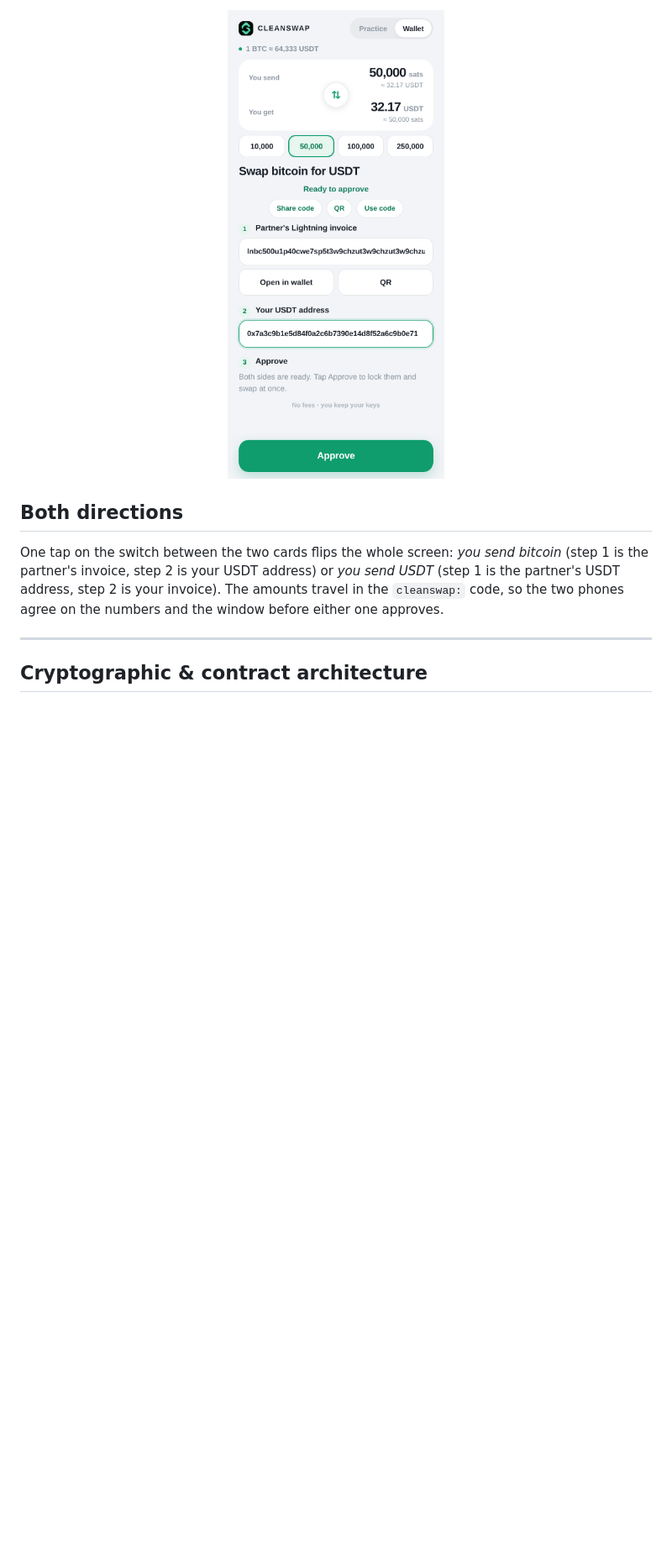
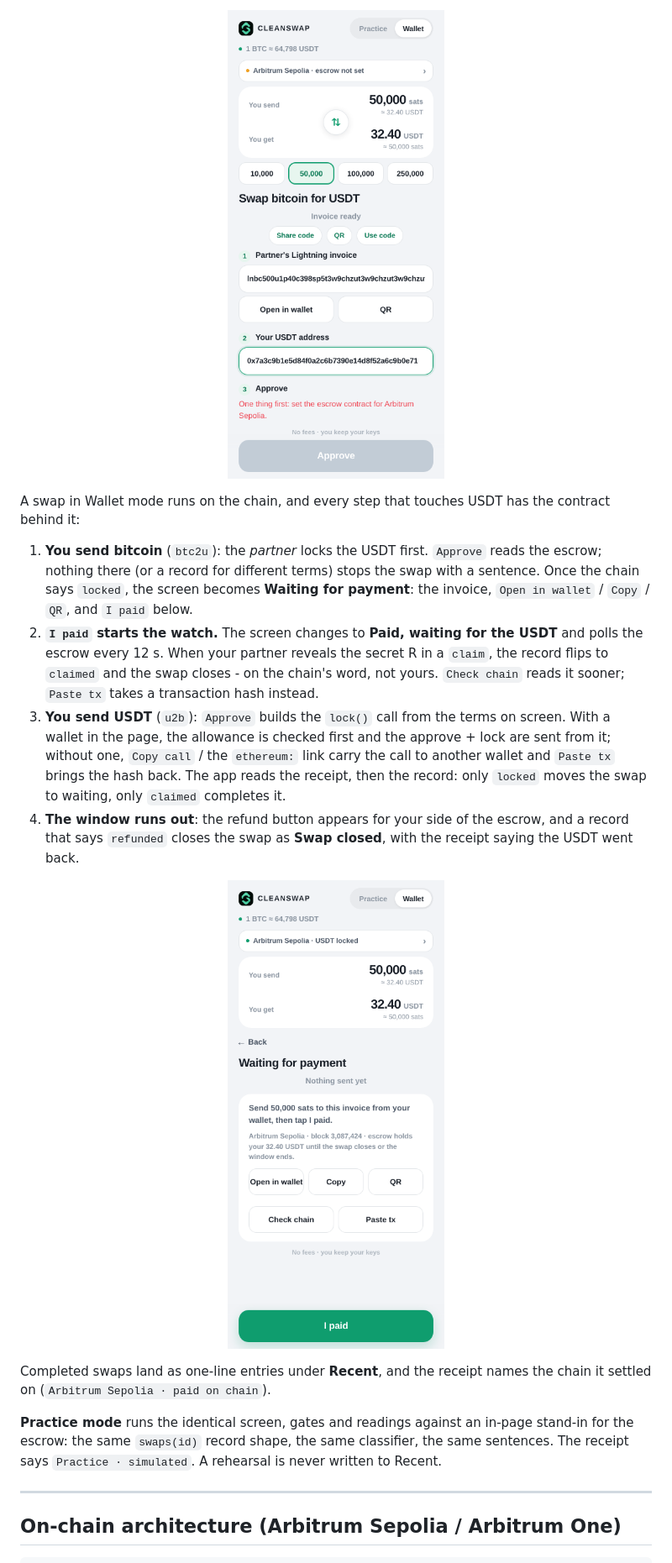
Before and after one commit to CoreJBH/cleanswap, a Markdown page: README.md, the part around one of its changes. Shown at 84% size. GitHub-like rendering; pictures changed too: docs/paying.png, docs/wallet.png; blank space fills up the shorter version.

```diff
--- a/README.md
+++ b/README.md
@@ -117,14 +96,37 @@ Completed real swaps land as one-line entries under **Recent** (`+32.15 USDT`, `
   <img src="docs/wallet.png" width="360" alt="CLEANSWAP wallet mode: invoice, address, approve">
 </p>
 
-## Both directions
+A swap in Wallet mode runs on the chain, and every step that touches USDT has the contract behind it:
 
-One tap on the switch between the two cards flips the whole screen: *you send bitcoin* (step 1 is
-the partner's invoice, step 2 is your USDT address) or *you send USDT* (step 1 is the partner's
-USDT address, step 2 is your invoice). The amounts travel in the `cleanswap:` code, so the two
-phones agree on the numbers and the window before either one approves.
+1. **You send bitcoin** (`btc2u`): the *partner* locks the USDT first. `Approve` reads the escrow;
+   nothing there (or a record for different terms) stops the swap with a sentence. Once the chain
+   says `locked`, the screen becomes **Waiting for payment**: the invoice, `Open in wallet` /
+   `Copy` / `QR`, and `I paid` below.
+2. **`I paid` starts the watch.** The screen changes to **Paid, waiting for the USDT** and polls the
+   escrow every 12 s. When your partner reveals the secret R in a `claim`, the record flips to
+   `claimed` and the swap closes - on the chain's word, not yours. `Check chain` reads it sooner;
+   `Paste tx` takes a transaction hash instead.
+3. **You send USDT** (`u2b`): `Approve` builds the `lock()` call from the terms on screen. With a
+   wallet in the page, the allowance is checked first and the approve + lock are sent from it;
+   without one, `Copy call` / the `ethereum:` link carry the call to another wallet and `Paste tx`
+   brings the hash back. The app reads the receipt, then the record: only `locked` moves the swap
+   to waiting, only `claimed` completes it.
+4. **The window runs out**: the refund button appears for your side of the escrow, and a record
+   that says `refunded` closes the swap as **Swap closed**, with the receipt saying the USDT went
+   back.
+
+<p align="center">
+  <img src="docs/paying.png" width="360" alt="CLEANSWAP in Wallet mode: waiting for the payment, escrow state underneath">
+</p>
+
+Completed swaps land as one-line entries under **Recent**, and the receipt names the chain it
+settled on (`Arbitrum Sepolia · paid on chain`).
+
+**Practice mode** runs the identical screen, gates and readings against an in-page stand-in for the
+escrow: the same `swaps(id)` record shape, the same classifier, the same sentences. The receipt says
+`Practice · simulated`. A rehearsal is never written to Recent.
 
 ---
 
-## Cryptographic & contract architecture
+## On-chain architecture (Arbitrum Sepolia / Arbitrum One)
 
```
Also changed, not shown: other parts of README.md (+166 -212 lines), docs/preview.png, 14 other files.
